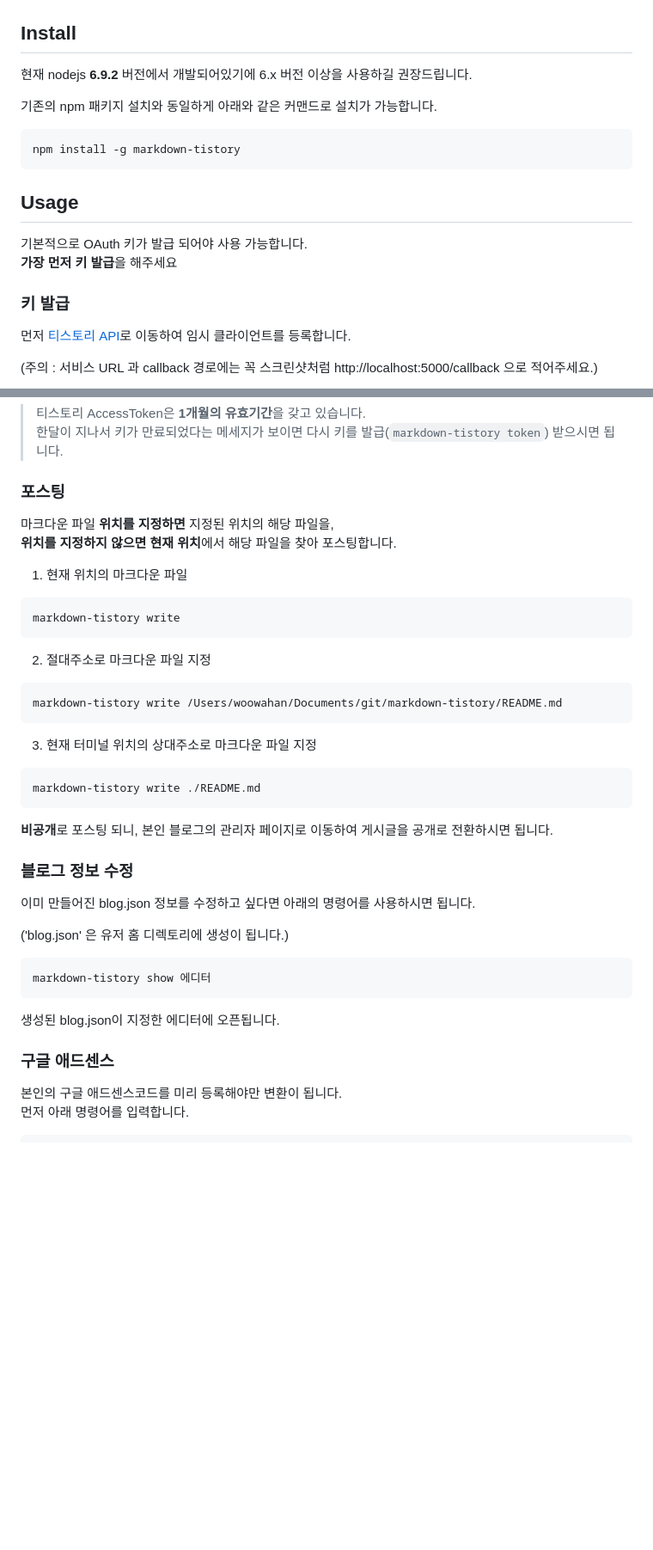
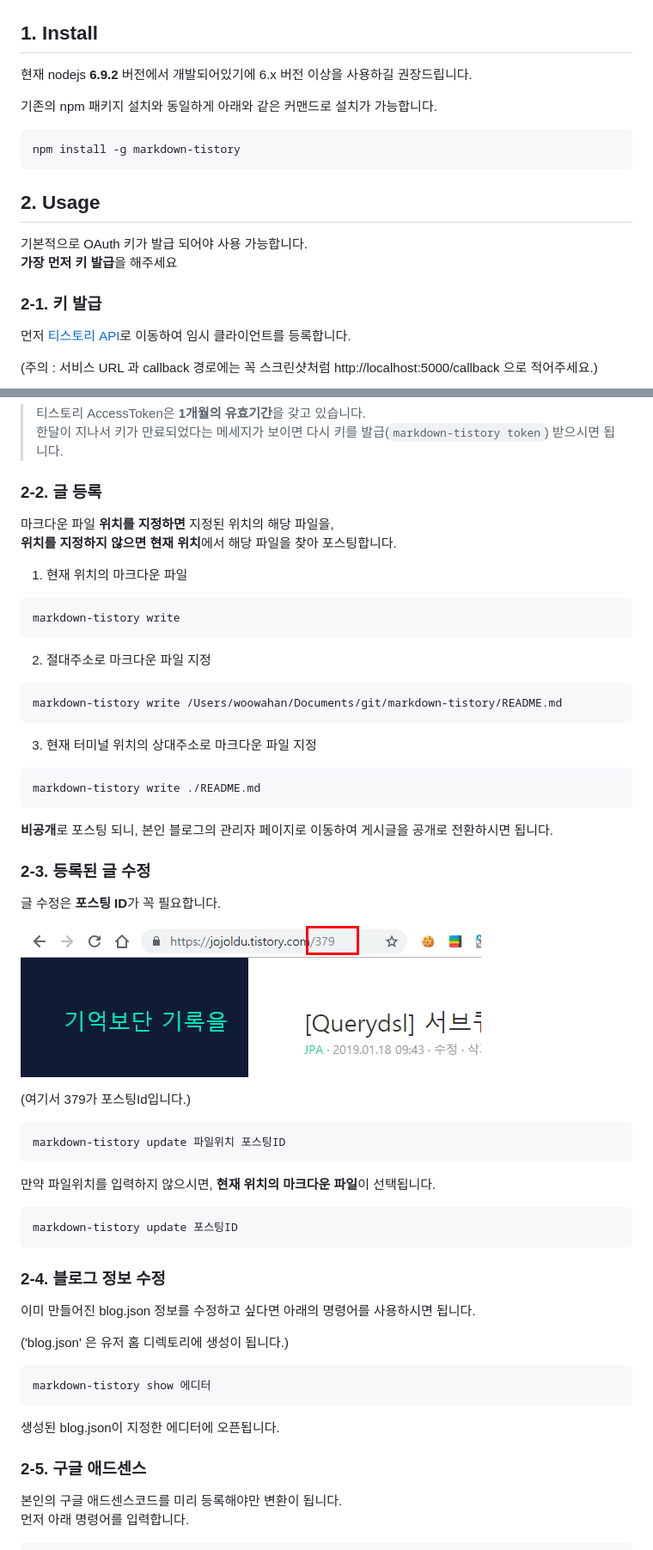
Before and after one commit to jojoldu/markdown-tistory, a Markdown page: README.md, 2 parts joined by grey strips. Shown: that part at 86% size. GitHub-like rendering; pictures changed too: images/postid.png (added); blank space fills up the shorter version.

Commit message:
문서 내용 추가

````diff
--- a/README.md
+++ b/README.md
@@ -10,25 +10,23 @@ PC에 작성된 마크다운 파일을 티스토리 OAuth API를 통해 HTML,
 
 ![티스토리](./images/티스토리.png)
 
-## Install
+## 1. Install
 
 현재 nodejs **6.9.2** 버전에서 개발되어있기에 6.x 버전 이상을 사용하길 권장드립니다.
 
 
 기존의 npm 패키지 설치와 동일하게 아래와 같은 커맨드로 설치가 가능합니다.
 
-```
+```bash
 npm install -g markdown-tistory
 ```
 
-## Usage
+## 2. Usage
 
 기본적으로 OAuth 키가 발급 되어야 사용 가능합니다.
 **가장 먼저 키 발급**을 해주세요
 
-### 키 발급
-
-
+### 2-1. 키 발급
 
 먼저 [티스토리 API](https://www.tistory.com/guide/api/manage/register)로 이동하여 임시 클라이언트를 등록합니다.
 
@@ -92,32 +90,51 @@ markdown-tistory token
 한달이 지나서 키가 만료되었다는 메세지가 보이면 다시 키를 발급(```markdown-tistory token```) 받으시면 됩니다.
 
 
-### 포스팅
+### 2-2. 글 등록
 
 마크다운 파일 **위치를 지정하면** 지정된 위치의 해당 파일을,
 **위치를 지정하지 않으면 현재 위치**에서 해당 파일을 찾아 포스팅합니다.
 
 1. 현재 위치의 마크다운 파일
 
-```
+```bash
 markdown-tistory write
 ```
 
 2. 절대주소로 마크다운 파일 지정
 
-```
+```bash
 markdown-tistory write /Users/woowahan/Documents/git/markdown-tistory/README.md
 ```
 
 3. 현재 터미널 위치의 상대주소로 마크다운 파일 지정
 
-```
+```bash
 markdown-tistory write ./README.md
 ```
 
 **비공개**로 포스팅 되니, 본인 블로그의 관리자 페이지로 이동하여 게시글을 공개로 전환하시면 됩니다.
 
-### 블로그 정보 수정
+### 2-3. 등록된 글 수정
+
+글 수정은 **포스팅 ID**가 꼭 필요합니다.
+
+![postid](./images/postid.png)
+
+(여기서 379가 포스팅Id입니다.)
+
+
+```bash
+markdown-tistory update 파일위치 포스팅ID
+```
+
+만약 파일위치를 입력하지 않으시면, **현재 위치의 마크다운 파일**이 선택됩니다.
+
+```bash
+markdown-tistory update 포스팅ID
+```
+
+### 2-4. 블로그 정보 수정
 
 이미 만들어진 blog.json 정보를 수정하고 싶다면 아래의 명령어를 사용하시면 됩니다.
 
@@ -129,7 +146,7 @@ markdown-tistory show 에디터
 
 생성된 blog.json이 지정한 에디터에 오픈됩니다.
 
-### 구글 애드센스
+### 2-5. 구글 애드센스
 
 본인의 구글 애드센스코드를 미리 등록해야만 변환이 됩니다.
 먼저 아래 명령어를 입력합니다.
````
Also changed, not shown: other parts of README.md (+4 -4 lines).
